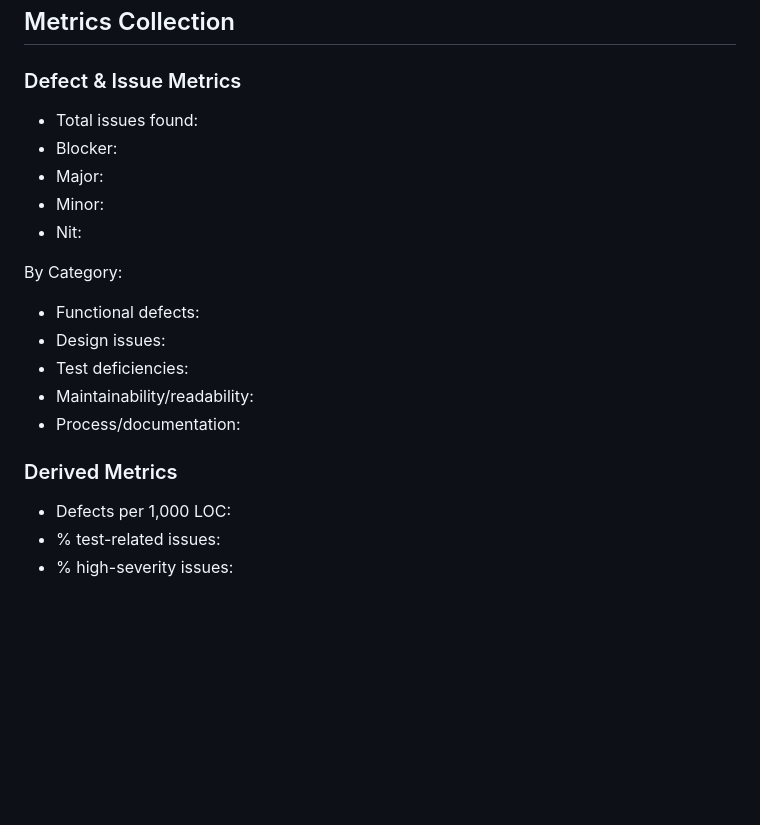
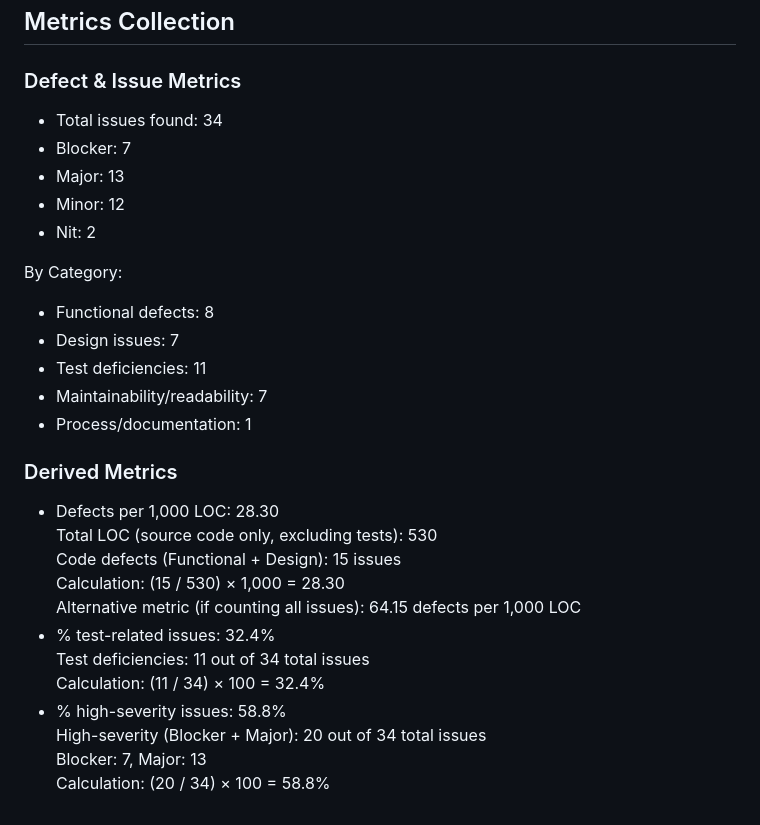
Before and after one commit to codejump123/Trivia-Game, a Markdown page: review_reports/scribe_role.md, the part around one of its changes. Drawn GitHub-style; blank space fills up the shorter version.

```diff
--- a/review_reports/scribe_role.md
+++ b/review_reports/scribe_role.md
@@ -97,20 +56,29 @@ All issues must be logged.
 ## Metrics Collection
 
 ### Defect & Issue Metrics
-- Total issues found:
-- Blocker:
-- Major:
-- Minor:
-- Nit:
+- Total issues found: 34
+- Blocker: 7
+- Major: 13
+- Minor: 12
+- Nit: 2
 
 By Category:
-- Functional defects:
-- Design issues:
-- Test deficiencies:
-- Maintainability/readability:
-- Process/documentation:
+- Functional defects: 8
+- Design issues: 7
+- Test deficiencies: 11
+- Maintainability/readability: 7
+- Process/documentation: 1
 
 ### Derived Metrics
-- Defects per 1,000 LOC:
-- % test-related issues:
-- % high-severity issues:
+- Defects per 1,000 LOC: 28.30
+  Total LOC (source code only, excluding tests): 530
+  Code defects (Functional + Design): 15 issues
+  Calculation: (15 / 530) × 1,000 = 28.30
+  Alternative metric (if counting all issues): 64.15 defects per 1,000 LOC
+- % test-related issues: 32.4%
+  Test deficiencies: 11 out of 34 total issues
+  Calculation: (11 / 34) × 100 = 32.4%
+- % high-severity issues: 58.8%
+  High-severity (Blocker + Major): 20 out of 34 total issues
+  Blocker: 7, Major: 13
+  Calculation: (20 / 34) × 100 = 58.8%
```
Also changed, not shown: other parts of review_reports/scribe_role.md (+37 -78 lines).
